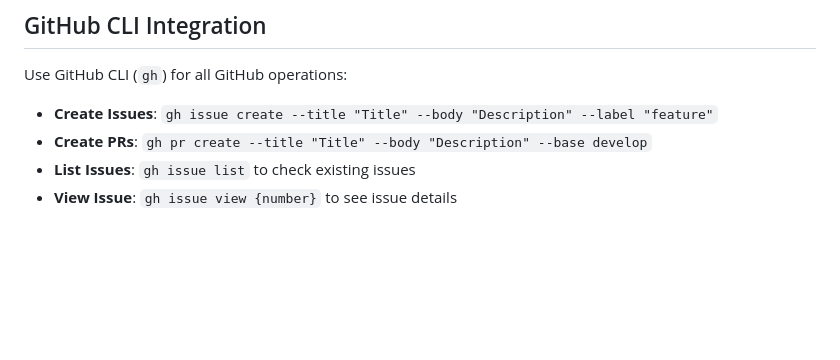
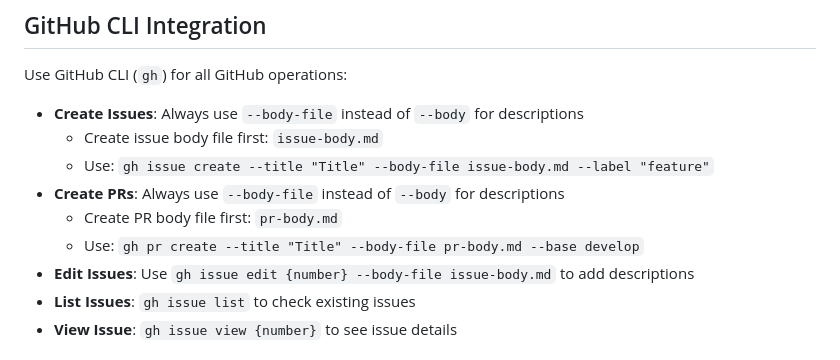
Before and after one commit to xstr-me/api-spec, a Markdown page: .github/instructions/workspace.instructions.md, the part around the change. Drawn GitHub-style; blank space fills up the shorter version.

Commit message:
feat: ISSUE-22 branch cleanup and workspace improvements

```diff
--- a/.github/instructions/workspace.instructions.md
+++ b/.github/instructions/workspace.instructions.md
@@ -47,8 +47,13 @@ When completing features or bugfixes, generate documentation at the end:
 
 ## GitHub CLI Integration
 Use GitHub CLI (`gh`) for all GitHub operations:
-- **Create Issues**: `gh issue create --title "Title" --body "Description" --label "feature"`
-- **Create PRs**: `gh pr create --title "Title" --body "Description" --base develop`
+- **Create Issues**: Always use `--body-file` instead of `--body` for descriptions
+  - Create issue body file first: `issue-body.md`
+  - Use: `gh issue create --title "Title" --body-file issue-body.md --label "feature"`
+- **Create PRs**: Always use `--body-file` instead of `--body` for descriptions
+  - Create PR body file first: `pr-body.md`
+  - Use: `gh pr create --title "Title" --body-file pr-body.md --base develop`
+- **Edit Issues**: Use `gh issue edit {number} --body-file issue-body.md` to add descriptions
 - **List Issues**: `gh issue list` to check existing issues
 - **View Issue**: `gh issue view {number}` to see issue details
 
```
Also changed, not shown: issue-22-body.md (added, +27 -0 lines), pr-body.md (added).
